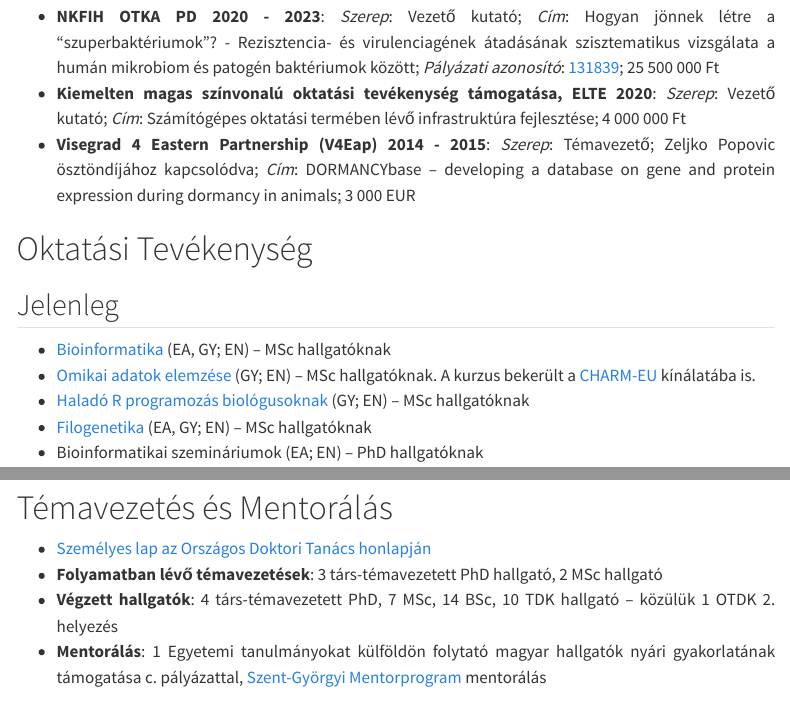
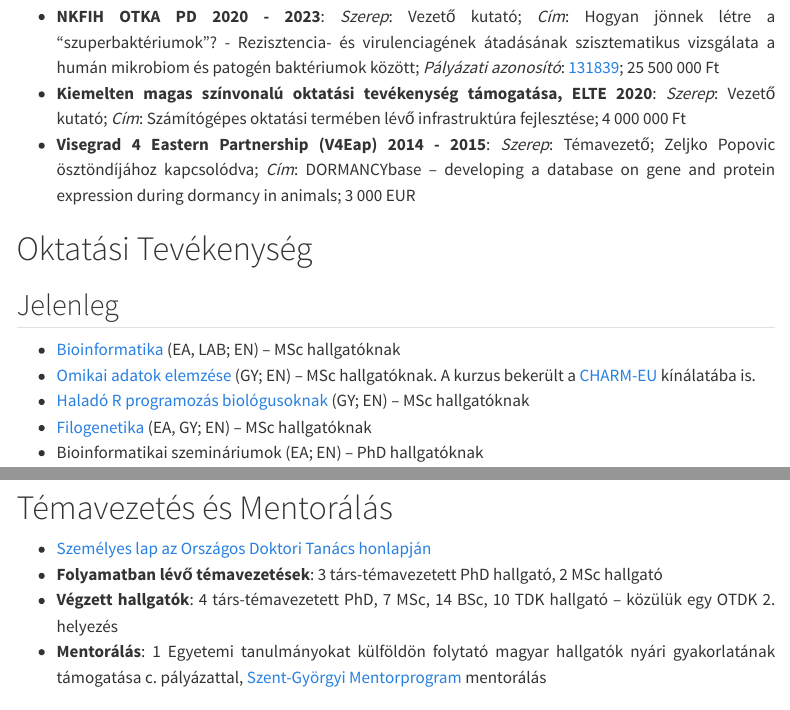
Before and after one commit to barizona/cv, a Quarto document (cv_hu.qmd): the page in a window 1100 px wide, from 1990 px down, and a second part further down, joined at a grey line. Rendered offline with R 4.5, knitr and Pandoc in place of Quarto, with nearby package versions; some code elsewhere in the file could not run offline; menus at the side of the page are left out.

Commit message:
citation, teaching

```diff
--- a/cv_hu.qmd
+++ b/cv_hu.qmd
@@ -114,7 +114,7 @@ title: "*Curriculum Vitae* – Ari Eszter"
 
 ::: {.justify}
 
--   [Bioinformatika](https://docs.google.com/document/d/1pBIYs0gVawKaT1g_Sf9lYj4QCJCE76MJdwDohb6FXFI/edit?usp=sharing) (EA, GY; EN) – MSc hallgatóknak
+-   [Bioinformatika](https://docs.google.com/document/d/1ZRcBadgZPu0w0nKstHgxJDCVu5SB_h-cKNbJhn1zDNg/edit?usp=sharing) (EA, LAB; EN) – MSc hallgatóknak
 -   [Omikai adatok elemzése](https://docs.google.com/document/d/1z0--wXp5lenl1WI-p8CLCsZRuaJbkdgog1cmJpR7wlg/edit?usp=drive_link) (GY; EN) – MSc hallgatóknak. A kurzus bekerült a [CHARM-EU](https://charm-eu.eu/transnational-course/analysis-of-omics-data-pr-2/) kínálatába is.
 -   [Haladó R programozás biológusoknak](https://docs.google.com/document/d/1dELpBDaK-tF1q1sN_qn5w_2mBkjiLxCwtGDT-ZOyKHc/edit?usp=sharing) (GY; EN) – MSc hallgatóknak
 -   [Filogenetika](https://docs.google.com/document/d/17pzfVzzXAVD07_-o5srMJ9eFUK4fjthG3Z1WjKIsWJ0/edit?usp=drive_link) (EA, GY; EN) – MSc hallgatóknak
@@ -162,7 +162,7 @@ title: "*Curriculum Vitae* – Ari Eszter"
 
 -   [Személyes lap az Országos Doktori Tanács honlapján](https://doktori.hu/index.php?menuid=192&sz_ID=11414&lang=HU)
 -   **Folyamatban lévő témavezetések**: 3 társ-témavezetett PhD hallgató, 2 MSc hallgató
--   **Végzett hallgatók**: 4 társ-témavezetett PhD, 7 MSc, 14 BSc, 10 TDK hallgató – közülük 1 OTDK 2. helyezés
+-   **Végzett hallgatók**: 4 társ-témavezetett PhD, 7 MSc, 14 BSc, 10 TDK hallgató – közülük egy OTDK 2. helyezés
 -    **Mentorálás**: 1 Egyetemi tanulmányokat külföldön folytató magyar hallgatók nyári gyakorlatának támogatása c. pályázattal, [Szent-Györgyi Mentorprogram](https://www.edu-sci.org/mentor/szent-gyoergyi-mentor/) mentorálás
 
 :::
```
Also changed, not shown: cv_en.qmd (+1 -1 lines), docs/search.json, 7 other files.
